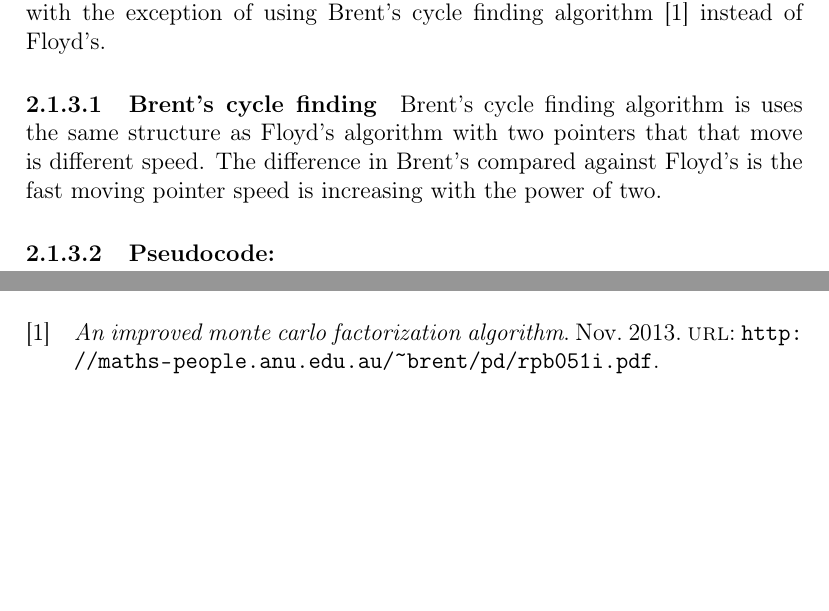
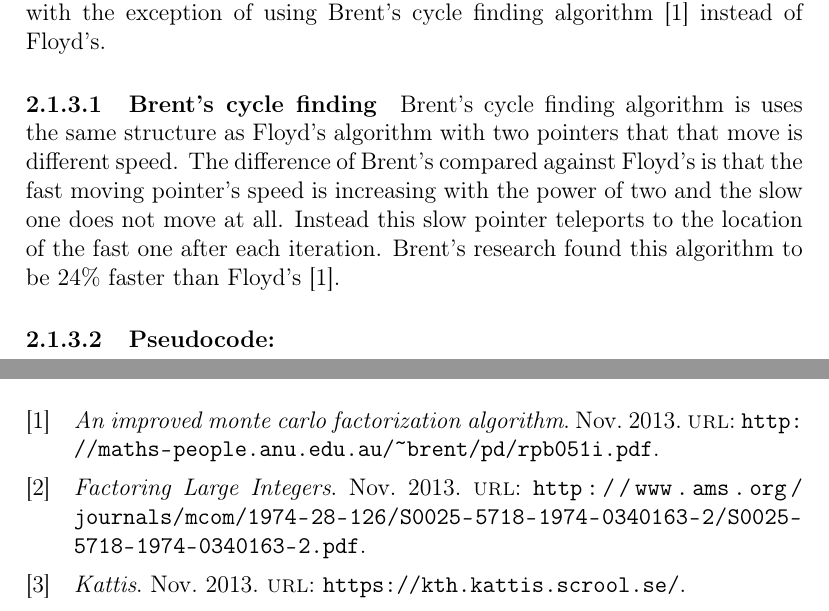
Before and after one commit to Wneh/integer-factorization, a LaTeX document (report/integer-factorization.tex, which reads report/algorithms.tex, report/refs.bib): two parts of pages 6 and 12 of 12, joined at a grey line, cut so that both start at the same text, the shorter picture padded with empty space. Compiled offline with pdfLaTeX.

Commit message:
Added more references

```diff
--- a/report/algorithms.tex
+++ b/report/algorithms.tex
@@ -103,7 +103,8 @@ The basic structure of the algorithm is the same in the Pollard's rho algorithm
 
 \paragraph{Brent's cycle finding}
 
-Brent’s cycle finding algorithm is uses the same structure as Floyd’s algorithm with two pointers that that move is different speed. The difference in Brent’s compared against Floyd’s is the fast moving pointer speed is increasing with the power of two.
+Brent’s cycle finding algorithm is uses the same structure as Floyd’s algorithm with two pointers that that move is different speed. The difference of Brent’s compared against Floyd’s is that the fast moving pointer’s speed is increasing with the power of two and the slow one does not move at all. Instead this slow pointer teleports to the location of the fast one after each iteration.
+Brent’s research found this algorithm to be $24\%$ faster than Floyd’s~\cite{brent}.
 
 \paragraph{Pseudocode:}
 
--- a/report/integer-factorization.tex
+++ b/report/integer-factorization.tex
@@ -7,7 +7,7 @@
 \usepackage{algpseudocode}
 \usepackage{xcolor}
 \usepackage{mathtools}
-\usepackage{biblatex}
+\usepackage[backend=biber, bibencoding=utf8]{biblatex}
 %\usepackage{amsmath}
 %\usepackage{listings}
 %\usepackage{tabularx}
--- a/report/refs.bib
+++ b/report/refs.bib
@@ -11,3 +11,10 @@
 	year = {2013},
 	url = {https://kth.kattis.scrool.se/}
 }
+
+@ONLINE{fermat,
+	title = {Factoring Large Integers},
+	month = nov,
+	year = {2013},
+	url = {http://www.ams.org/journals/mcom/1974-28-126/S0025-5718-1974-0340163-2/S0025-5718-1974-0340163-2.pdf}
+}
```
Also changed, not shown: report/result.tex (+1 -1 lines), report/integer-factorization.pdf, report/algorithms.tex (2 more changed lines), report/integer-factorization.tex (2 more changed lines).
